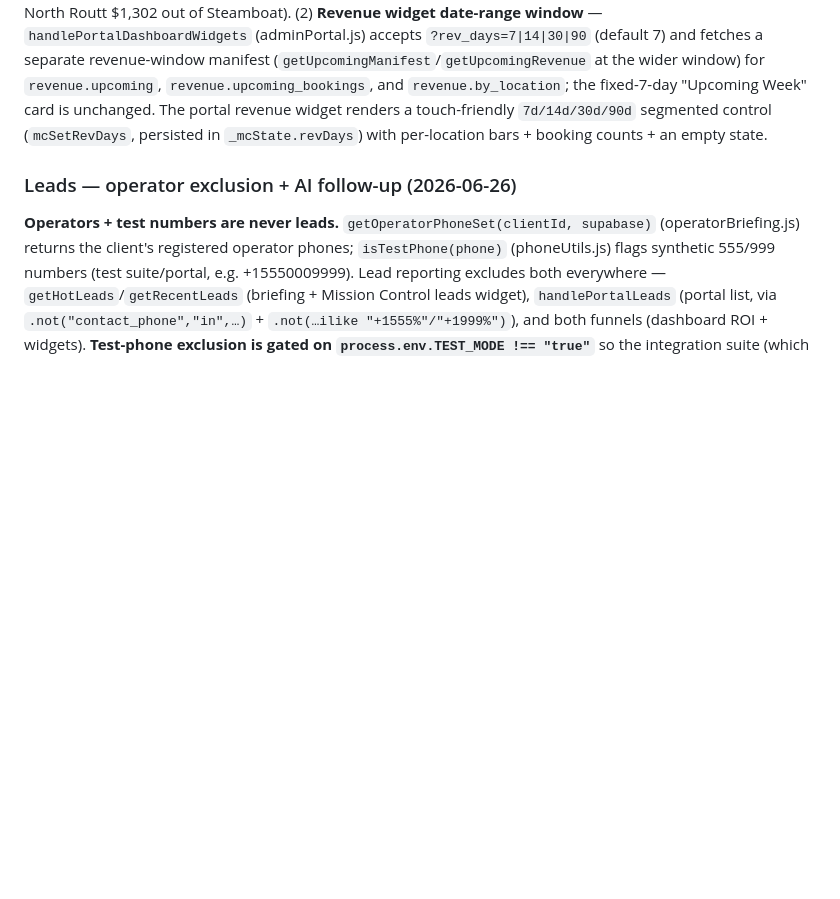
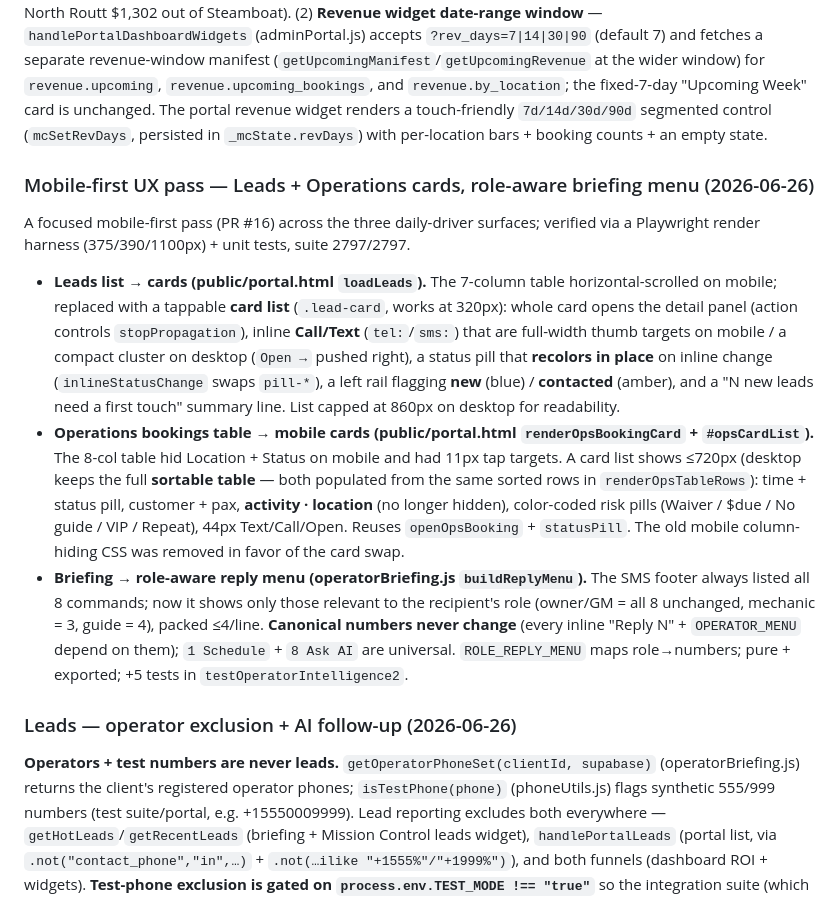
Before and after one commit to Bartoses/highmark-bot, a Markdown page: CLAUDE.md, the part around the change. Drawn GitHub-style; blank space fills up the shorter version.

Commit message:
docs: record the mobile-first UX pass (Leads/Operations cards + briefing menu)
Co-Authored-By: Claude Opus 4.8 <noreply@anthropic.com>

```diff
--- a/CLAUDE.md
+++ b/CLAUDE.md
@@ -310,6 +310,12 @@ Operations revenue was grouped by the **coarse** `daily_manifest.location` (only
 **Revenue window + 4-location split fix (2026-06-26, follow-up).** Two related changes:
 (1) **The location split was still Steamboat-only past 7 days** — `getUpcomingManifest()` (operatorBriefing.js) returned the coarse `daily_manifest.location` because it never called `enrichManifestRows`. It now routes the deduped rows through `enrichManifestRows(deduped, crmSupabase)`, so the finest location resolves in **both** the Mission Control revenue widget and the SMS briefing revenue card (verified live: next-30d csr_rea now splits Rabbit Ears \$2,112 + North Routt \$1,302 out of Steamboat). (2) **Revenue widget date-range window** — `handlePortalDashboardWidgets` (adminPortal.js) accepts `?rev_days=7|14|30|90` (default 7) and fetches a separate revenue-window manifest (`getUpcomingManifest`/`getUpcomingRevenue` at the wider window) for `revenue.upcoming`, `revenue.upcoming_bookings`, and `revenue.by_location`; the fixed-7-day "Upcoming Week" card is unchanged. The portal revenue widget renders a touch-friendly `7d/14d/30d/90d` segmented control (`mcSetRevDays`, persisted in `_mcState.revDays`) with per-location bars + booking counts + an empty state.
 
+### Mobile-first UX pass — Leads + Operations cards, role-aware briefing menu (2026-06-26)
+A focused mobile-first pass (PR #16) across the three daily-driver surfaces; verified via a Playwright render harness (375/390/1100px) + unit tests, suite 2797/2797.
+- **Leads list → cards (public/portal.html `loadLeads`).** The 7-column table horizontal-scrolled on mobile; replaced with a tappable **card list** (`.lead-card`, works at 320px): whole card opens the detail panel (action controls `stopPropagation`), inline **Call/Text** (`tel:`/`sms:`) that are full-width thumb targets on mobile / a compact cluster on desktop (`Open →` pushed right), a status pill that **recolors in place** on inline change (`inlineStatusChange` swaps `pill-*`), a left rail flagging **new** (blue) / **contacted** (amber), and a "N new leads need a first touch" summary line. List capped at 860px on desktop for readability.
+- **Operations bookings table → mobile cards (public/portal.html `renderOpsBookingCard` + `#opsCardList`).** The 8-col table hid Location + Status on mobile and had 11px tap targets. A card list shows ≤720px (desktop keeps the full **sortable table** — both populated from the same sorted rows in `renderOpsTableRows`): time + status pill, customer + pax, **activity · location** (no longer hidden), color-coded risk pills (Waiver / $due / No guide / VIP / Repeat), 44px Text/Call/Open. Reuses `openOpsBooking` + `statusPill`. The old mobile column-hiding CSS was removed in favor of the card swap.
+- **Briefing → role-aware reply menu (operatorBriefing.js `buildReplyMenu`).** The SMS footer always listed all 8 commands; now it shows only those relevant to the recipient's role (owner/GM = all 8 unchanged, mechanic = 3, guide = 4), packed ≤4/line. **Canonical numbers never change** (every inline "Reply N" + `OPERATOR_MENU` depend on them); `1 Schedule` + `8 Ask AI` are universal. `ROLE_REPLY_MENU` maps role→numbers; pure + exported; +5 tests in `testOperatorIntelligence2`.
+
 ### Leads — operator exclusion + AI follow-up (2026-06-26)
 **Operators + test numbers are never leads.** `getOperatorPhoneSet(clientId, supabase)` (operatorBriefing.js) returns the client's registered operator phones; `isTestPhone(phone)` (phoneUtils.js) flags synthetic 555/999 numbers (test suite/portal, e.g. +15550009999). Lead reporting excludes both everywhere — `getHotLeads`/`getRecentLeads` (briefing + Mission Control leads widget), `handlePortalLeads` (portal list, via `.not("contact_phone","in",…)` + `.not(…ilike "+1555%"/"+1999%")`), and both funnels (dashboard ROI + widgets). **Test-phone exclusion is gated on `process.env.TEST_MODE !== "true"`** so the integration suite (which uses +1555 leads on the live DB) still works; operator exclusion is unconditional. `saveLead` (leads.js) refuses to create a lead for a registered operator phone (defense-in-depth; catches voice missed-call recovery etc.). One-time DB cleanups tagged existing operator-phone leads `lead_type='operator', status='ignored'` and test-phone leads `lead_type='test', status='ignored'`.
 **AI follow-up.** `POST /portal/api/leads/:id/suggest` (`handleSuggestLeadFollowup`, Claude Haiku) returns `{ next_step, message }` from the lead + its recent conversation — a one-line next action + a ready-to-send SMS draft; degrades to a deterministic suggestion when Claude is off. The portal **Leads** UI: list columns are Name · **Wants** · **Came in via** (plain-English source badge — 📱 Text / 🌐 Website chat / 📞 Phone call / 🎬 Demo / 🤝 Partner / ✍️ Added by hand) · Phone · Status; the lead panel adds one-tap **📞 Call** (`tel:`) + **💬 Text** (`sms:`) and a **✨ Suggested follow-up** card with Copy + **Text it** (`sms:` prefilled with the draft).
```
